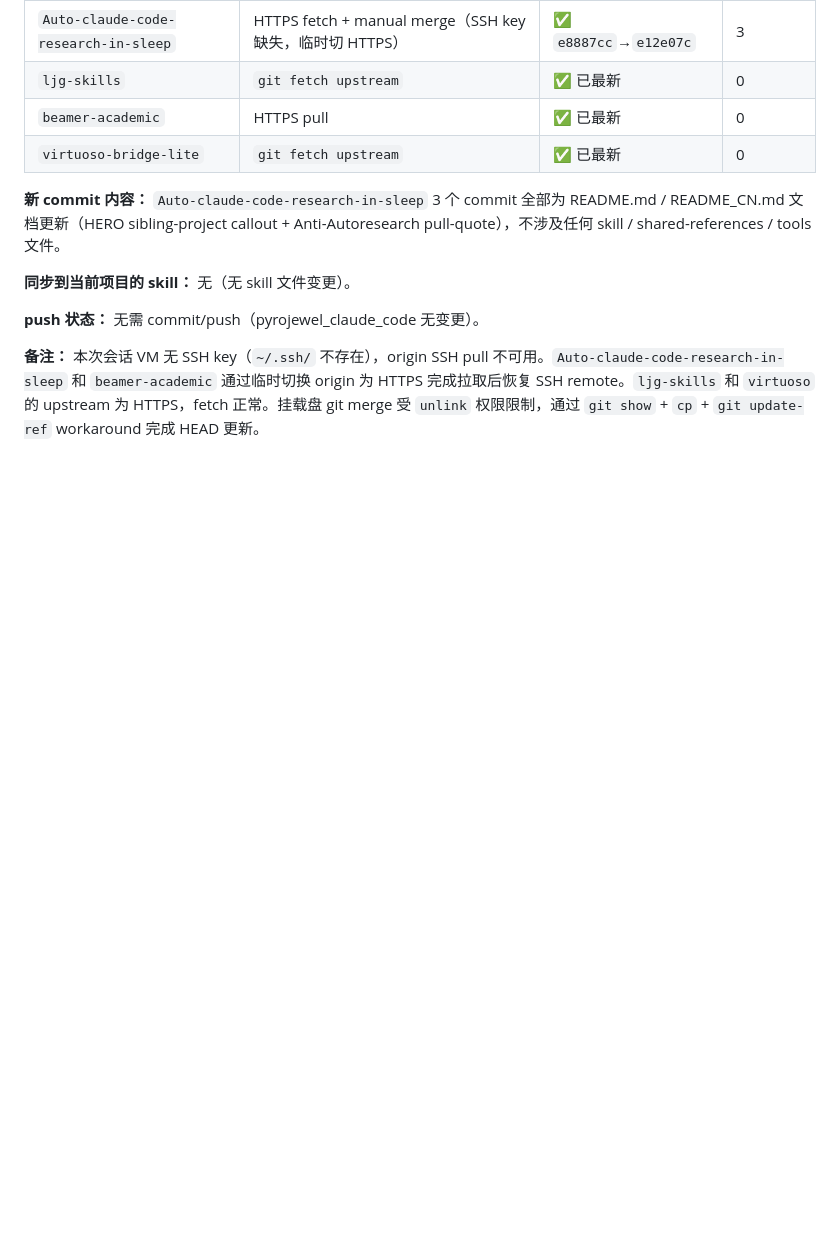
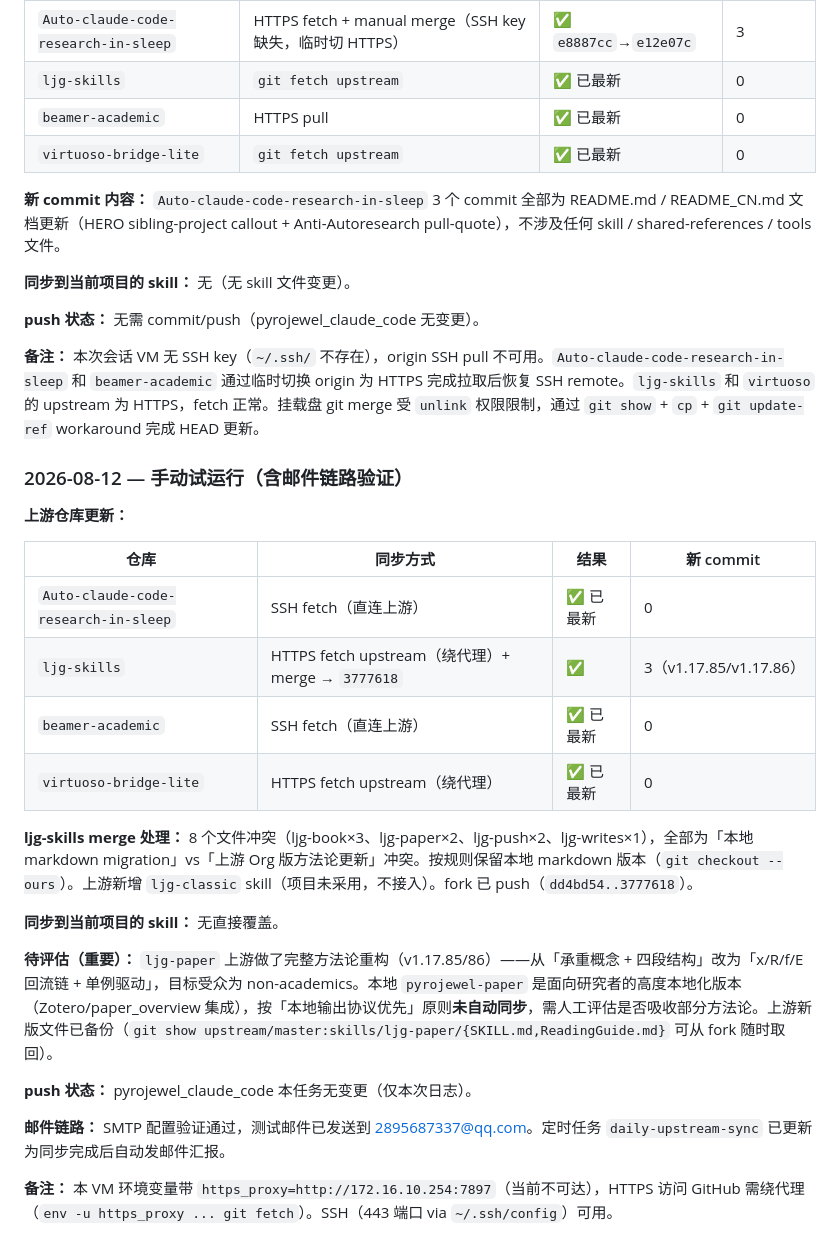
Before and after one commit to Pyrojewel-zard/pyrojewel-claude-code-public2, a Markdown page: references/skill-source-map.md, the part around the change. Drawn GitHub-style; blank space fills up the shorter version.

Commit message:
sync: 2026-08-12 manual run sync log (ljg-paper v1.17.86 methodology pending eval)

```diff
--- a/references/skill-source-map.md
+++ b/references/skill-source-map.md
@@ -181,3 +181,26 @@
 **push 状态：** 无需 commit/push（pyrojewel_claude_code 无变更）。
 
 **备注：** 本次会话 VM 无 SSH key（`~/.ssh/` 不存在），origin SSH pull 不可用。`Auto-claude-code-research-in-sleep` 和 `beamer-academic` 通过临时切换 origin 为 HTTPS 完成拉取后恢复 SSH remote。`ljg-skills` 和 `virtuoso` 的 upstream 为 HTTPS，fetch 正常。挂载盘 git merge 受 `unlink` 权限限制，通过 `git show` + `cp` + `git update-ref` workaround 完成 HEAD 更新。
+
+### 2026-08-12 — 手动试运行（含邮件链路验证）
+
+**上游仓库更新：**
+
+| 仓库 | 同步方式 | 结果 | 新 commit |
+|------|---------|------|----------|
+| `Auto-claude-code-research-in-sleep` | SSH fetch（直连上游） | ✅ 已最新 | 0 |
+| `ljg-skills` | HTTPS fetch upstream（绕代理）+ merge → `3777618` | ✅ | 3（v1.17.85/v1.17.86） |
+| `beamer-academic` | SSH fetch（直连上游） | ✅ 已最新 | 0 |
+| `virtuoso-bridge-lite` | HTTPS fetch upstream（绕代理） | ✅ 已最新 | 0 |
+
+**ljg-skills merge 处理：** 8 个文件冲突（ljg-book×3、ljg-paper×2、ljg-push×2、ljg-writes×1），全部为「本地 markdown migration」vs「上游 Org 版方法论更新」冲突。按规则保留本地 markdown 版本（`git checkout --ours`）。上游新增 `ljg-classic` skill（项目未采用，不接入）。fork 已 push（`dd4bd54..3777618`）。
+
+**同步到当前项目的 skill：** 无直接覆盖。
+
+**待评估（重要）：** `ljg-paper` 上游做了完整方法论重构（v1.17.85/86）——从「承重概念 + 四段结构」改为「x/R/f/E 回流链 + 单例驱动」，目标受众为 non-academics。本地 `pyrojewel-paper` 是面向研究者的高度本地化版本（Zotero/paper_overview 集成），按「本地输出协议优先」原则**未自动同步**，需人工评估是否吸收部分方法论。上游新版文件已备份（`git show upstream/master:skills/ljg-paper/{SKILL.md,ReadingGuide.md}` 可从 fork 随时取回）。
+
+**push 状态：** pyrojewel_claude_code 本任务无变更（仅本次日志）。
+
+**邮件链路：** SMTP 配置验证通过，测试邮件已发送到 2895687337@qq.com。定时任务 `daily-upstream-sync` 已更新为同步完成后自动发邮件汇报。
+
+**备注：** 本 VM 环境变量带 `https_proxy=http://172.16.10.254:7897`（当前不可达），HTTPS 访问 GitHub 需绕代理（`env -u https_proxy ... git fetch`）。SSH（443 端口 via `~/.ssh/config`）可用。
```
